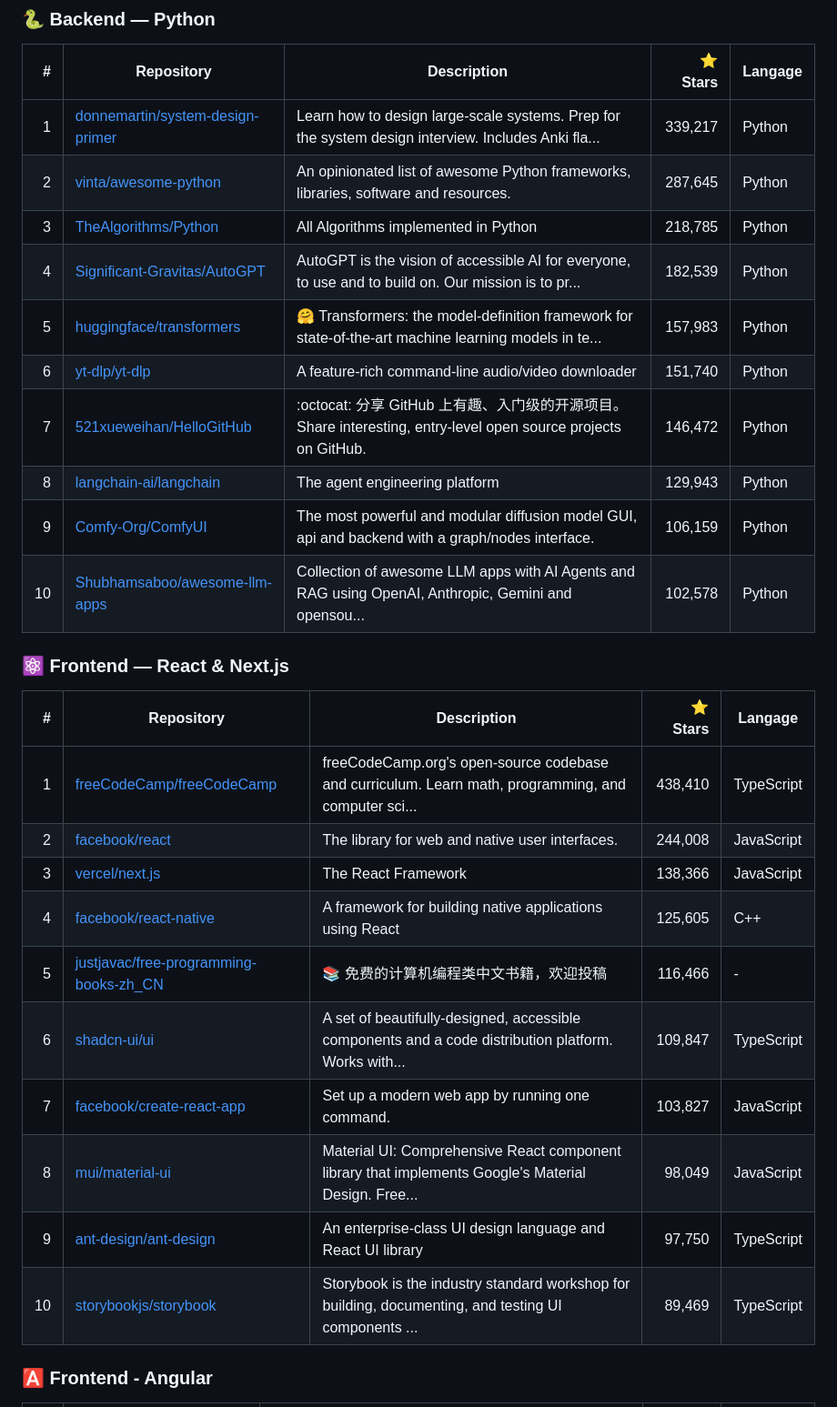
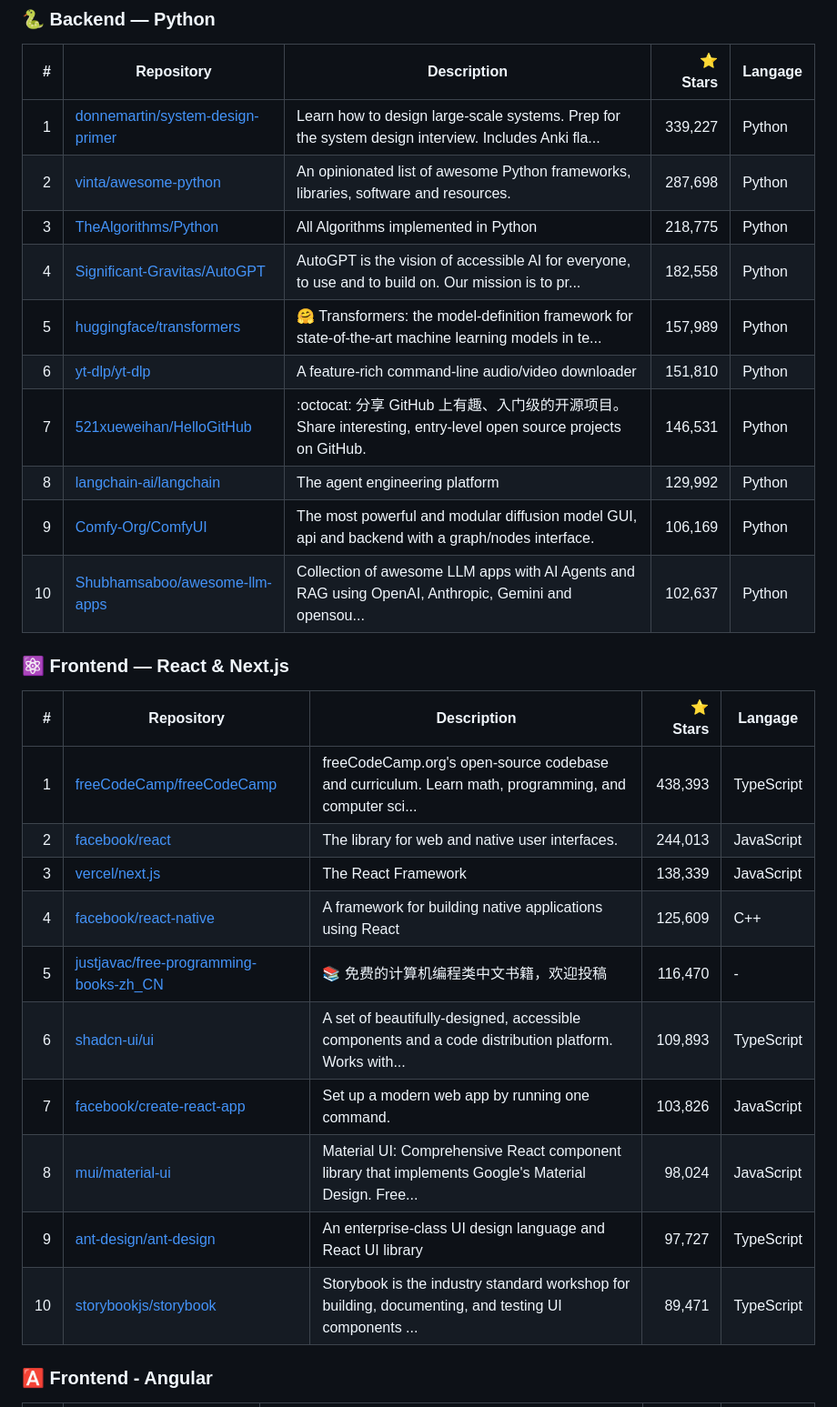
Before and after one commit to Yann-Erwann/Github-top50, a Markdown page: README.md, the part around one of its changes. Shown at 91% size. Drawn GitHub-style.

Commit message:
chore(readme): update top 50 github stars

```diff
--- a/README.md
+++ b/README.md
@@ -150,16 +150,16 @@ Les 50 dépôts les plus populaires sur GitHub, mis à jour quotidiennement.
 <!-- PYTHON:START -->
 | # | Repository | Description | ⭐ Stars | Langage |
 |---:|---|---|---:|---|
-| 1 | [donnemartin/system-design-primer](https://github.com/donnemartin/system-design-primer) | Learn how to design large-scale systems. Prep for the system design interview.  Includes Anki fla... | 339,217 | Python |
-| 2 | [vinta/awesome-python](https://github.com/vinta/awesome-python) | An opinionated list of awesome Python frameworks, libraries, software and resources. | 287,645 | Python |
-| 3 | [TheAlgorithms/Python](https://github.com/TheAlgorithms/Python) | All Algorithms implemented in Python | 218,785 | Python |
-| 4 | [Significant-Gravitas/AutoGPT](https://github.com/Significant-Gravitas/AutoGPT) | AutoGPT is the vision of accessible AI for everyone, to use and to build on. Our mission is to pr... | 182,539 | Python |
-| 5 | [huggingface/transformers](https://github.com/huggingface/transformers) | 🤗 Transformers: the model-definition framework for state-of-the-art machine learning models in te... | 157,983 | Python |
-| 6 | [yt-dlp/yt-dlp](https://github.com/yt-dlp/yt-dlp) | A feature-rich command-line audio/video downloader | 151,740 | Python |
-| 7 | [521xueweihan/HelloGitHub](https://github.com/521xueweihan/HelloGitHub) | :octocat: 分享 GitHub 上有趣、入门级的开源项目。Share interesting, entry-level open source projects on GitHub. | 146,472 | Python |
-| 8 | [langchain-ai/langchain](https://github.com/langchain-ai/langchain) | The agent engineering platform | 129,943 | Python |
-| 9 | [Comfy-Org/ComfyUI](https://github.com/Comfy-Org/ComfyUI) | The most powerful and modular diffusion model GUI, api and backend with a graph/nodes interface. | 106,159 | Python |
-| 10 | [Shubhamsaboo/awesome-llm-apps](https://github.com/Shubhamsaboo/awesome-llm-apps) | Collection of awesome LLM apps with AI Agents and RAG using OpenAI, Anthropic, Gemini and opensou... | 102,578 | Python |
+| 1 | [donnemartin/system-design-primer](https://github.com/donnemartin/system-design-primer) | Learn how to design large-scale systems. Prep for the system design interview.  Includes Anki fla... | 339,227 | Python |
+| 2 | [vinta/awesome-python](https://github.com/vinta/awesome-python) | An opinionated list of awesome Python frameworks, libraries, software and resources. | 287,698 | Python |
+| 3 | [TheAlgorithms/Python](https://github.com/TheAlgorithms/Python) | All Algorithms implemented in Python | 218,775 | Python |
+| 4 | [Significant-Gravitas/AutoGPT](https://github.com/Significant-Gravitas/AutoGPT) | AutoGPT is the vision of accessible AI for everyone, to use and to build on. Our mission is to pr... | 182,558 | Python |
+| 5 | [huggingface/transformers](https://github.com/huggingface/transformers) | 🤗 Transformers: the model-definition framework for state-of-the-art machine learning models in te... | 157,989 | Python |
+| 6 | [yt-dlp/yt-dlp](https://github.com/yt-dlp/yt-dlp) | A feature-rich command-line audio/video downloader | 151,810 | Python |
+| 7 | [521xueweihan/HelloGitHub](https://github.com/521xueweihan/HelloGitHub) | :octocat: 分享 GitHub 上有趣、入门级的开源项目。Share interesting, entry-level open source projects on GitHub. | 146,531 | Python |
+| 8 | [langchain-ai/langchain](https://github.com/langchain-ai/langchain) | The agent engineering platform | 129,992 | Python |
+| 9 | [Comfy-Org/ComfyUI](https://github.com/Comfy-Org/ComfyUI) | The most powerful and modular diffusion model GUI, api and backend with a graph/nodes interface. | 106,169 | Python |
+| 10 | [Shubhamsaboo/awesome-llm-apps](https://github.com/Shubhamsaboo/awesome-llm-apps) | Collection of awesome LLM apps with AI Agents and RAG using OpenAI, Anthropic, Gemini and opensou... | 102,637 | Python |
 <!-- PYTHON:END -->
 
 <a id="frontend-react-next-js"></a>
@@ -168,16 +168,16 @@ Les 50 dépôts les plus populaires sur GitHub, mis à jour quotidiennement.
 <!-- REACT:START -->
 | # | Repository | Description | ⭐ Stars | Langage |
 |---:|---|---|---:|---|
-| 1 | [freeCodeCamp/freeCodeCamp](https://github.com/freeCodeCamp/freeCodeCamp) | freeCodeCamp.org's open-source codebase and curriculum. Learn math, programming, and computer sci... | 438,410 | TypeScript |
-| 2 | [facebook/react](https://github.com/facebook/react) | The library for web and native user interfaces. | 244,008 | JavaScript |
-| 3 | [vercel/next.js](https://github.com/vercel/next.js) | The React Framework | 138,366 | JavaScript |
-| 4 | [facebook/react-native](https://github.com/facebook/react-native) | A framework for building native applications using React | 125,605 | C++ |
-| 5 | [justjavac/free-programming-books-zh_CN](https://github.com/justjavac/free-programming-books-zh_CN) | :books: 免费的计算机编程类中文书籍，欢迎投稿 | 116,466 | - |
-| 6 | [shadcn-ui/ui](https://github.com/shadcn-ui/ui) | A set of beautifully-designed, accessible components and a code distribution platform. Works with... | 109,847 | TypeScript |
-| 7 | [facebook/create-react-app](https://github.com/facebook/create-react-app) | Set up a modern web app by running one command. | 103,827 | JavaScript |
-| 8 | [mui/material-ui](https://github.com/mui/material-ui) | Material UI: Comprehensive React component library that implements Google's Material Design. Free... | 98,049 | JavaScript |
-| 9 | [ant-design/ant-design](https://github.com/ant-design/ant-design) | An enterprise-class UI design language and React UI library | 97,750 | TypeScript |
-| 10 | [storybookjs/storybook](https://github.com/storybookjs/storybook) | Storybook is the industry standard workshop for building, documenting, and testing UI components ... | 89,469 | TypeScript |
+| 1 | [freeCodeCamp/freeCodeCamp](https://github.com/freeCodeCamp/freeCodeCamp) | freeCodeCamp.org's open-source codebase and curriculum. Learn math, programming, and computer sci... | 438,393 | TypeScript |
+| 2 | [facebook/react](https://github.com/facebook/react) | The library for web and native user interfaces. | 244,013 | JavaScript |
+| 3 | [vercel/next.js](https://github.com/vercel/next.js) | The React Framework | 138,339 | JavaScript |
+| 4 | [facebook/react-native](https://github.com/facebook/react-native) | A framework for building native applications using React | 125,609 | C++ |
+| 5 | [justjavac/free-programming-books-zh_CN](https://github.com/justjavac/free-programming-books-zh_CN) | :books: 免费的计算机编程类中文书籍，欢迎投稿 | 116,470 | - |
+| 6 | [shadcn-ui/ui](https://github.com/shadcn-ui/ui) | A set of beautifully-designed, accessible components and a code distribution platform. Works with... | 109,893 | TypeScript |
+| 7 | [facebook/create-react-app](https://github.com/facebook/create-react-app) | Set up a modern web app by running one command. | 103,826 | JavaScript |
+| 8 | [mui/material-ui](https://github.com/mui/material-ui) | Material UI: Comprehensive React component library that implements Google's Material Design. Free... | 98,024 | JavaScript |
+| 9 | [ant-design/ant-design](https://github.com/ant-design/ant-design) | An enterprise-class UI design language and React UI library | 97,727 | TypeScript |
+| 10 | [storybookjs/storybook](https://github.com/storybookjs/storybook) | Storybook is the industry standard workshop for building, documenting, and testing UI components ... | 89,471 | TypeScript |
 <!-- REACT:END -->
 
 <a id="frontend-angular"></a>
```
Also changed, not shown: other parts of README.md (+218 -218 lines).
